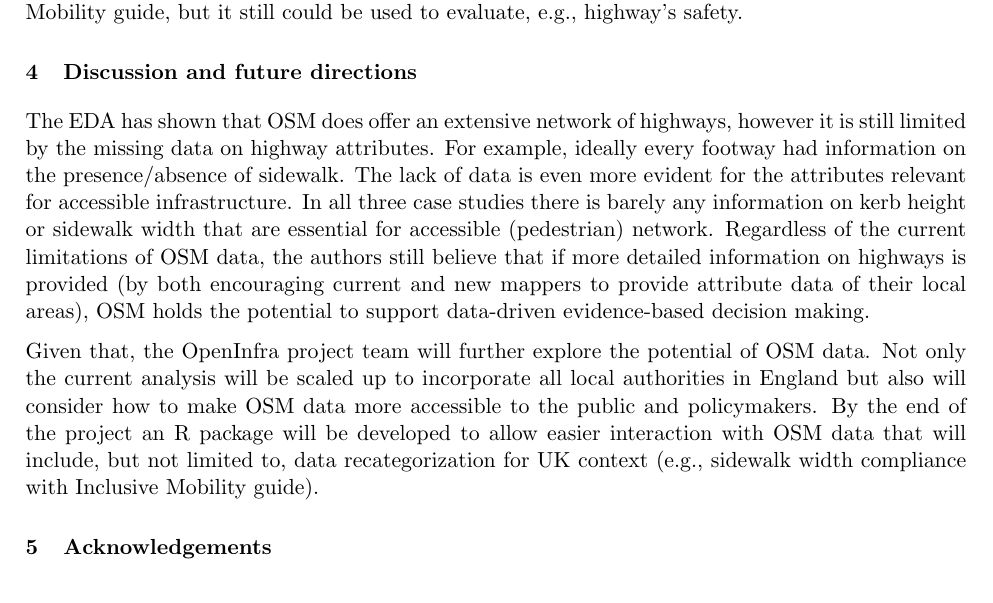
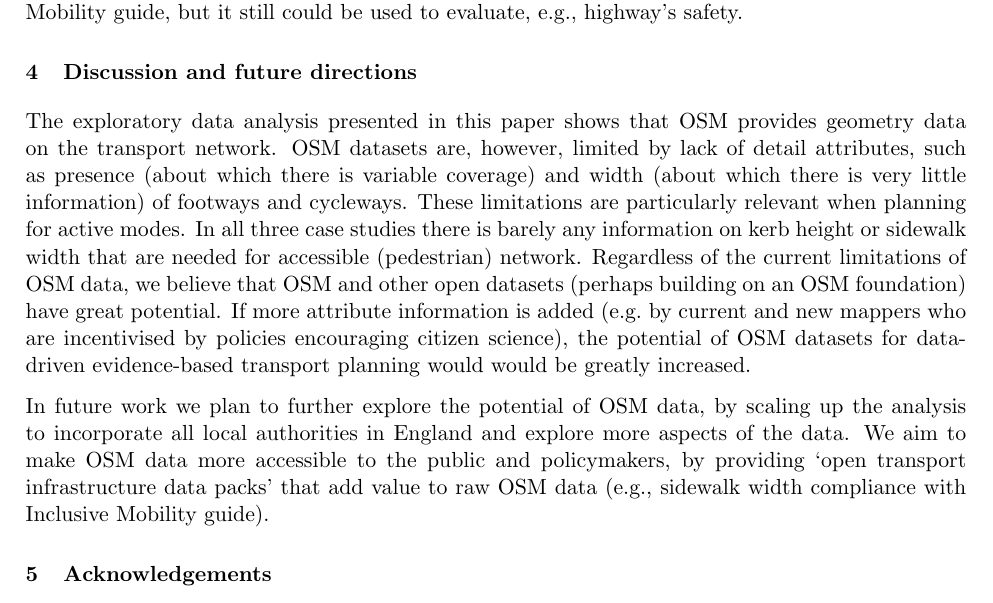
Before and after one commit to udsleeds/openinfra, an R Markdown document (GISRUK_paper/openinfra_gisruk.Rmd): part of page 6 of 7 before the commit and part of page 7 of 8 after it, cut so that both start at the same text. The pictures show the output file GISRUK_paper/openinfra_gisruk.pdf that the author committed with the source.

Commit message:
Finish review

```diff
--- a/GISRUK_paper/openinfra_gisruk.Rmd
+++ b/GISRUK_paper/openinfra_gisruk.Rmd
@@ -107,9 +111,13 @@ Finally, OSM has the potential to represent highway features essential for acces
 Discussion and future directions
 ================================
 
-The EDA has shown that OSM does offer an extensive network of highways, however it is still limited by the missing data on highway attributes. For example, ideally every footway had information on the presence/absence of sidewalk. The lack of data is even more evident for the attributes relevant for accessible infrastructure. In all three case studies there is barely any information on kerb height or sidewalk width that are essential for accessible (pedestrian) network. Regardless of the current limitations of OSM data, the authors still believe that if more detailed information on highways is provided (by both encouraging current and new mappers to provide attribute data of their local areas), OSM holds the potential to support data-driven evidence-based decision making.
+The exploratory data analysis presented in this paper shows that OSM provides geometry data on the transport network.
+OSM datasets are, however, limited by lack of detail attributes, such as presence (about which there is variable coverage) and width (about which there is very little information) of footways and cycleways.
+These limitations are particularly relevant when planning for active modes. In all three case studies there is barely any information on kerb height or sidewalk width that are needed for accessible (pedestrian) network. Regardless of the current limitations of OSM data, we believe that OSM and other open datasets (perhaps building on an OSM foundation) have great potential.
+If more attribute information is added (e.g. by current and new mappers who are incentivised by policies encouraging citizen science), the potential of OSM datasets for data-driven evidence-based transport planning would would be greatly increased.
 
-Given that, the OpenInfra project team will further explore the potential of OSM data. Not only the current analysis will be scaled up to incorporate all local authorities in England but also will consider how to make OSM data more accessible to the public and policymakers. By the end of the project an R package will be developed to allow easier interaction with OSM data that will include, but not limited to, data recategorization for UK context (e.g., sidewalk width compliance with Inclusive Mobility guide).
+In future work we plan to further explore the potential of OSM data, by scaling up the analysis to incorporate all local authorities in England and explore more aspects of the data.
+We aim to make OSM data more accessible to the public and policymakers, by providing 'open transport infrastructure data packs' that add value to raw OSM data (e.g., sidewalk width compliance with Inclusive Mobility guide).
 
 Acknowledgements
 ================
```
Also changed, not shown: GISRUK_paper/GISRUK.R (+1 -0 lines), GISRUK_paper/openinfra_gisruk.pdf, GISRUK_paper/openinfra_gisruk.Rmd (6 more changed lines), 1 other file.
